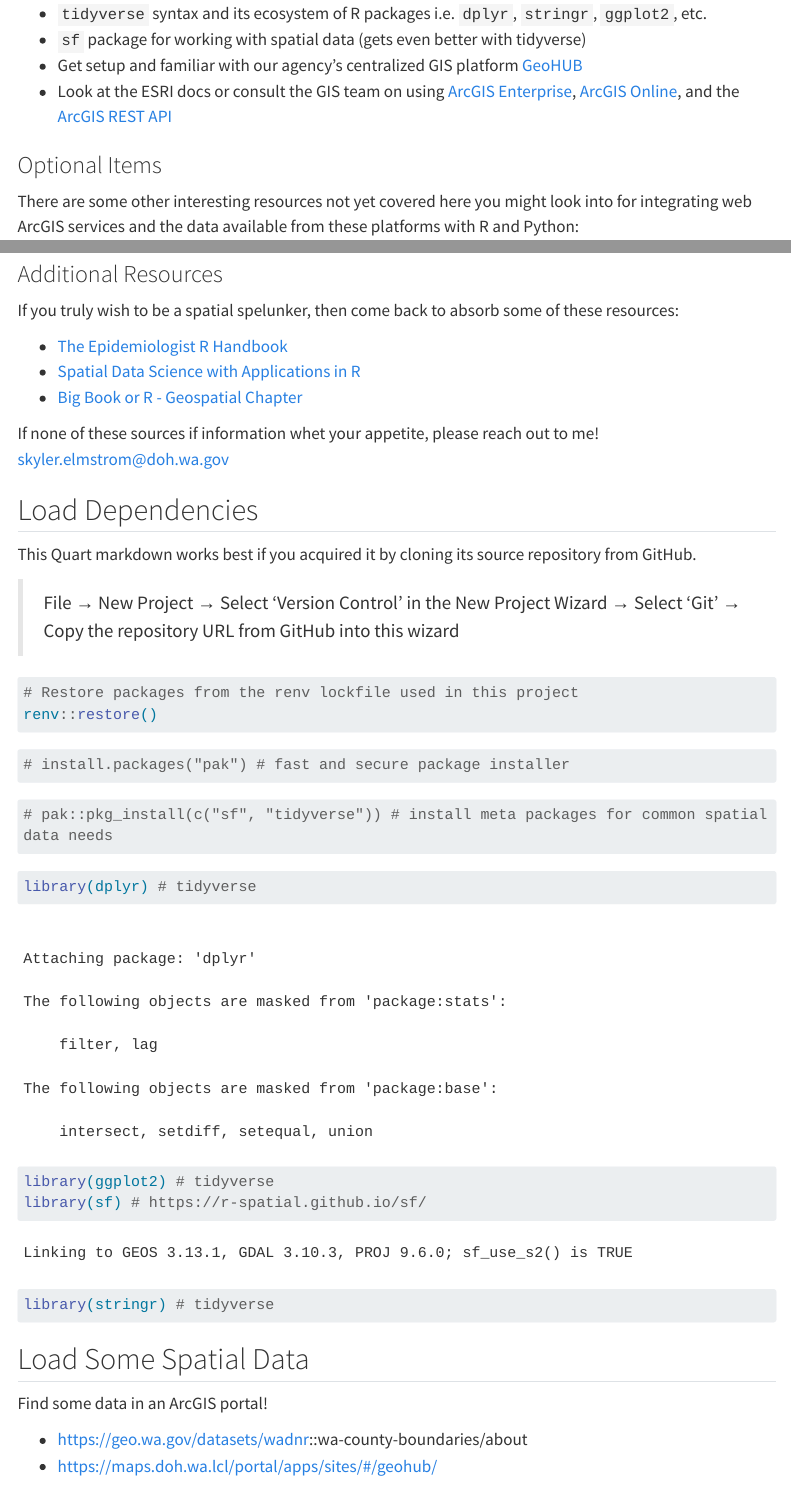
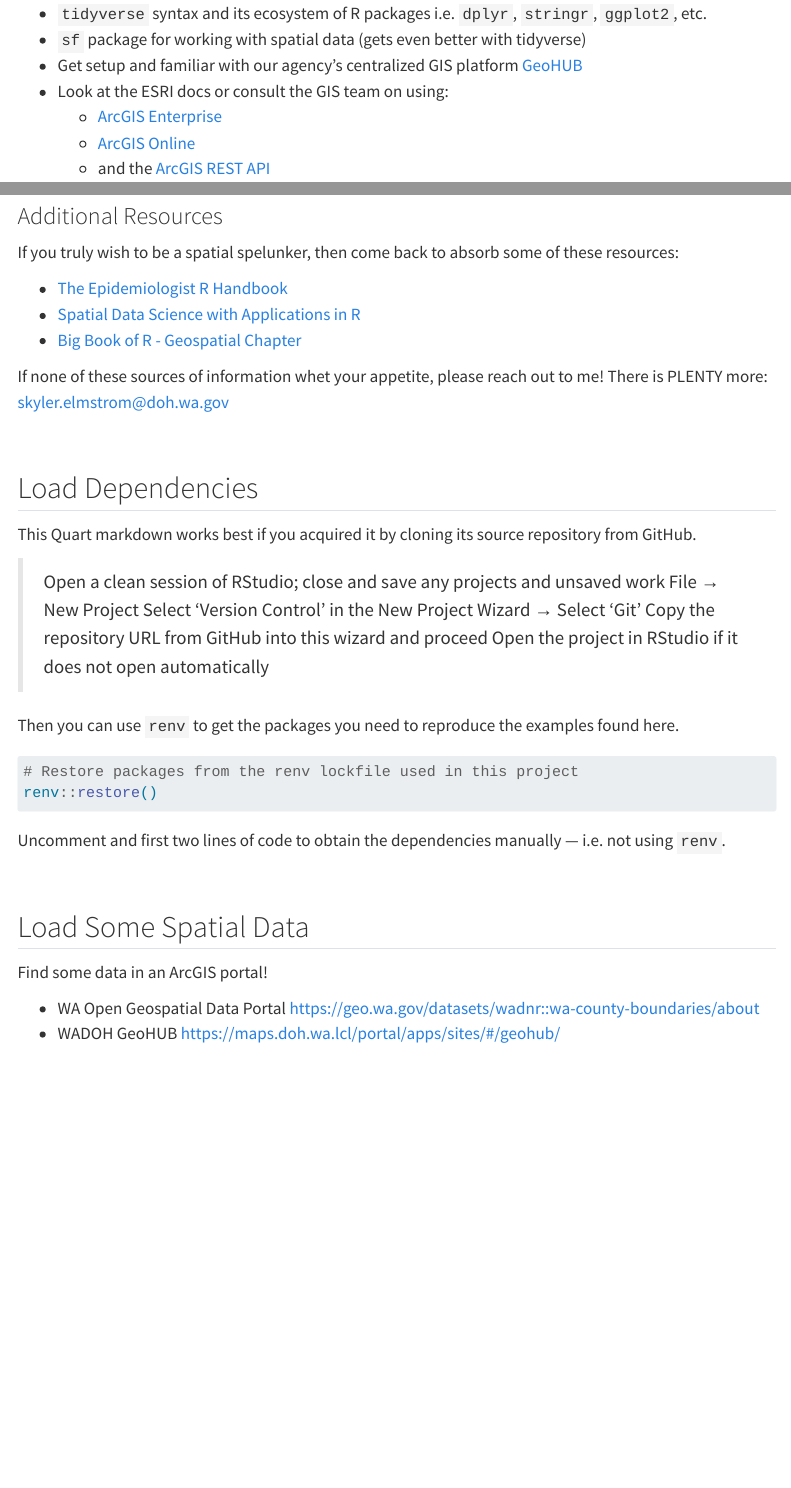
Before and after one commit to DOH-SRE1303/r-spatial-examples, a Quarto document (arcgis_data_and_R.qmd): the page in a window 1100 px wide, from 270 px down, and a second part further down, joined at a grey line. Rendered offline with R 4.5, knitr and Pandoc in place of Quarto, with nearby package versions; some code elsewhere in the file could not run offline; menus at the side of the page are left out; long lines of code are wrapped.

Commit message:
Minor fixes applied, adding HTML render

````diff
--- a/arcgis_data_and_R.qmd
+++ b/arcgis_data_and_R.qmd
@@ -5,6 +5,7 @@ date: "`r Sys.Date()`"
 format:
   html:
     toc: true
+    standalone: true
 editor: visual
 ---
 
@@ -21,4 +22,6 @@ You'll probably want to be familiar with or read/watch up on these topics before
 -   `tidyverse` syntax and its ecosystem of R packages i.e. `dplyr`, `stringr`, `ggplot2`, etc.
 -   `sf` package for working with spatial data (gets even better with tidyverse)
 -   Get setup and familiar with our agency's centralized GIS platform [GeoHUB](https://maps.doh.wa.lcl/portal/apps/sites/#/geohub/pages/about)
--   Look at the ESRI docs or consult the GIS team on using [ArcGIS Enterprise](https://www.esri.com/en-us/arcgis/products/arcgis-enterprise/windows-linux), [ArcGIS Online](https://www.esri.com/en-us/arcgis/products/arcgis-online/resources), and the [ArcGIS REST API](https://developers.arcgis.com/rest/)
+-   Look at the ESRI docs or consult the GIS team on using:
+    -   [ArcGIS Enterprise](https://www.esri.com/en-us/arcgis/products/arcgis-enterprise/windows-linux)
+    -   [ArcGIS Online](https://www.esri.com/en-us/arcgis/products/arcgis-online/resources)
@@ -36,20 +42,30 @@ If you truly wish to be a spatial spelunker, then come back to absorb some of th
 
 -   [The Epidemiologist R Handbook](https://epirhandbook.com/en/)
 -   [Spatial Data Science with Applications in R](https://r-spatial.org/book/)
--   [Big Book or R - Geospatial Chapter](https://www.bigbookofr.com/geospatial.html)
+-   [Big Book of R - Geospatial Chapter](https://www.bigbookofr.com/geospatial.html)
 
-If none of these sources if information whet your appetite, please reach out to me! [skyler.elmstrom\@doh.wa.gov](mailto:skyler.elmstrom@doh.wa.gov)
+If none of these sources of information whet your appetite, please reach out to me! There is PLENTY more: [skyler.elmstrom\@doh.wa.gov](mailto:skyler.elmstrom@doh.wa.gov)
+
+<br>
 
 ## Load Dependencies
 
 This Quart markdown works best if you acquired it by cloning its source repository from GitHub.
 
-> File → New Project → Select 'Version Control' in the New Project Wizard → Select 'Git' → Copy the repository URL from GitHub into this wizard
+> Open a clean session of RStudio; close and save any projects and unsaved work
+> File → New Project
+> Select 'Version Control' in the New Project Wizard → Select 'Git'
+> Copy the repository URL from GitHub into this wizard and proceed
+> Open the project in RStudio if it does not open automatically
 
-```{r renv-restore}
+Then you can use `renv` to get the packages you need to reproduce the examples found here.
+
+```{r load-deps-renv-restore}
 # Restore packages from the renv lockfile used in this project
 renv::restore()
 ```
 
-```{r install-pak}
+Uncomment and first two lines of code to obtain the dependencies manually — i.e. not using `renv`.
+
+```{r load-deps-load-packages,  echo = FALSE}
 # install.packages("pak") # fast and secure package installer
@@ -57,23 +73,20 @@ renv::restore()
 
-```{r}
-# pak::pkg_install(c("sf", "tidyverse")) # install meta packages for common spatial data needs
-```
-
-```{r load-packages}
 library(dplyr) # tidyverse
 library(ggplot2) # tidyverse
 library(sf) # https://r-spatial.github.io/sf/
 library(stringr) # tidyverse
 ```
 
+<br>
+
 ## Load Some Spatial Data
 
 Find some data in an ArcGIS portal!
 
--   <https://geo.wa.gov/datasets/wadnr>::wa-county-boundaries/about
--   <https://maps.doh.wa.lcl/portal/apps/sites/#/geohub/>
+-   WA Open Geospatial Data Portal <https://geo.wa.gov/datasets/wadnr::wa-county-boundaries/about>
+-   WADOH GeoHUB <https://maps.doh.wa.lcl/portal/apps/sites/#/geohub/>
 
-```{r}
+```{r load-spatial-arcgis-data}
 # WA County Boundaries from DNR from API Resources GeoJSON endpoint here: https://geo.wa.gov/datasets/wadnr::wa-county-boundaries/about
 url <- "https://gis.dnr.wa.gov/site3/rest/services/Public_Boundaries/WADNR_PUBLIC_Cadastre_OpenData/FeatureServer/11/query?where=1%3D1&outFields=JURISDICT_FIPS_DESG_CD,JURISDICT_NM,JURISDICT_LABEL_NM&outSR=4326&f=json"
 
````
Also changed, not shown: arcgis_data_and_R.html (added), arcgis_data_and_R.qmd (23 more changed lines), 1 other file.
